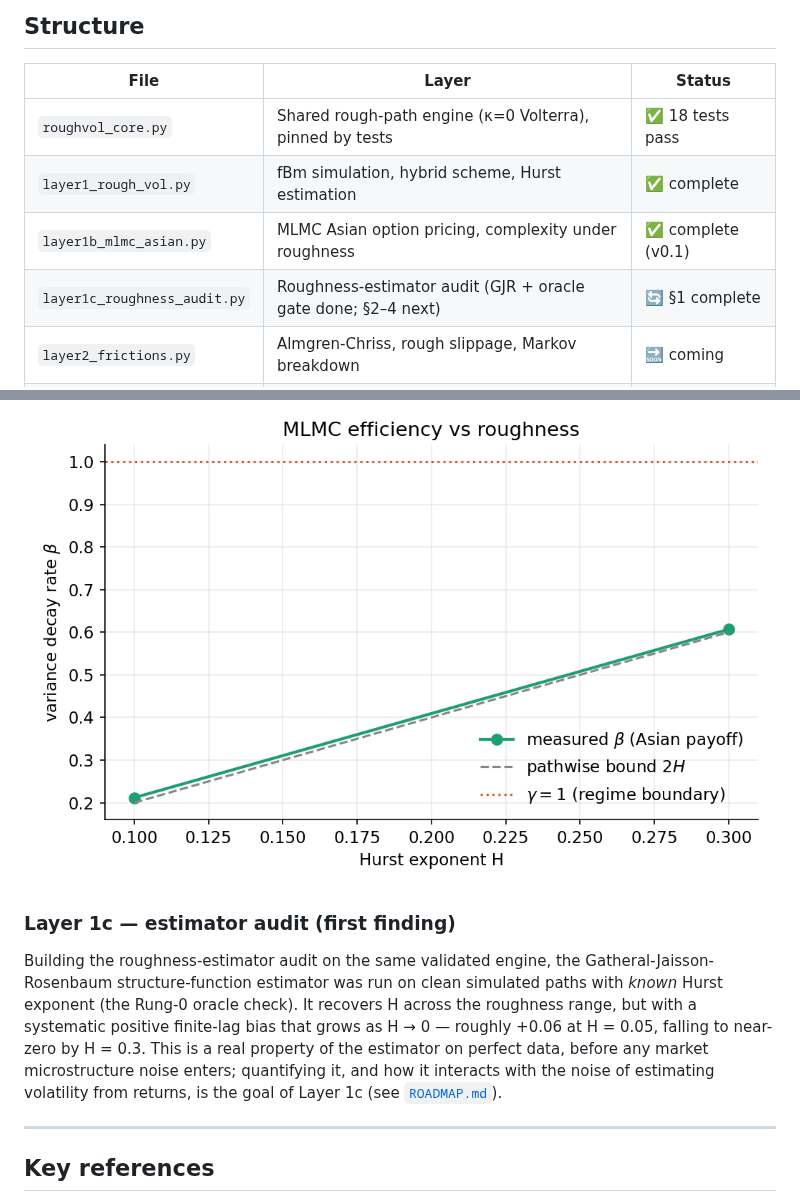
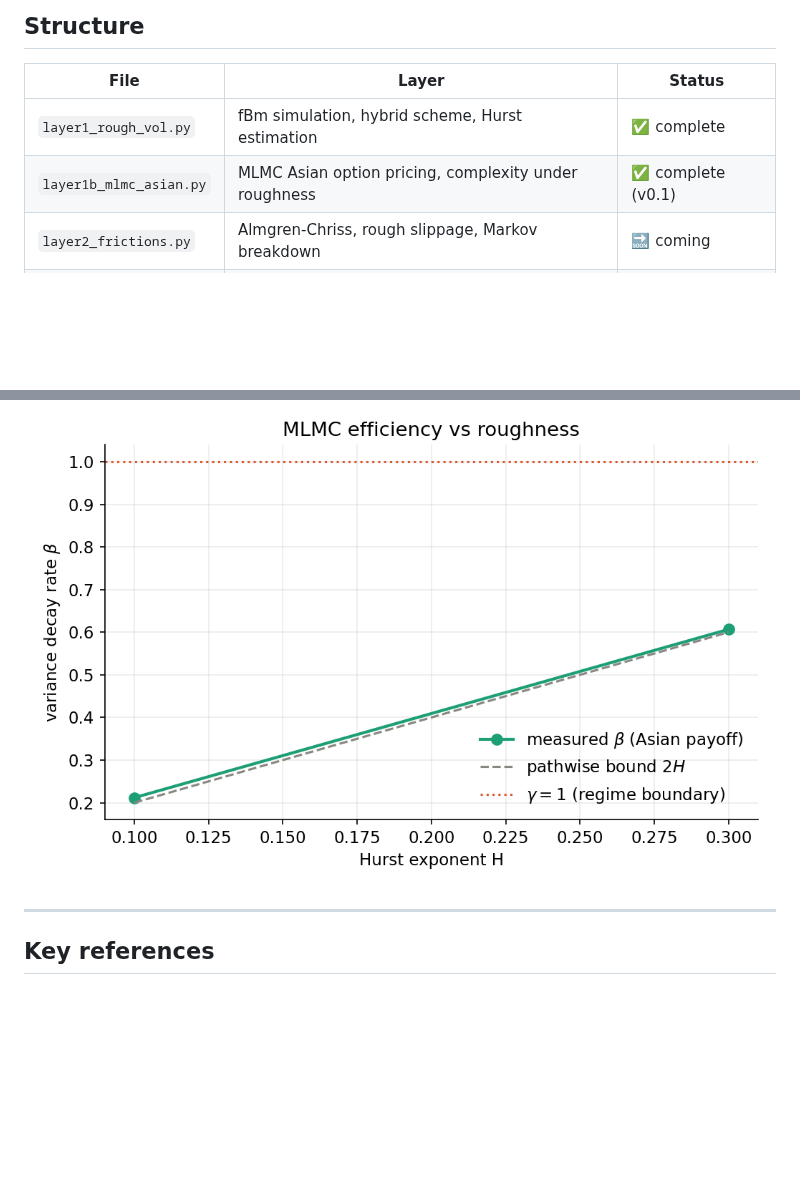
Before and after one commit to Michaellumor/roughvollab, a Markdown page: README.md, 2 parts joined by grey strips. Rendered like a GitHub page; blank space fills up the shorter version.

```diff
--- a/README.md
+++ b/README.md
@@ -12,10 +12,8 @@
 
 | File | Layer | Status |
 |------|-------|--------|
-| `roughvol_core.py` | Shared rough-path engine (κ=0 Volterra), pinned by tests | ✅ 18 tests pass |
 | `layer1_rough_vol.py` | fBm simulation, hybrid scheme, Hurst estimation | ✅ complete |
 | `layer1b_mlmc_asian.py` | MLMC Asian option pricing, complexity under roughness | ✅ complete (v0.1) |
-| `layer1c_roughness_audit.py` | Roughness-estimator audit (GJR + oracle gate done; §2–4 next) | 🔄 §1 complete |
 | `layer2_frictions.py` | Almgren-Chriss, rough slippage, Markov breakdown | 🔜 coming |
 | `layer3_rl_hedging.py` | Path signatures, actor-critic, CVaR deep hedging | 🔜 coming |
 | `layer4_convergence.py` | Convergence theorems, SPX calibration, diagnostics | 🔜 coming |
@@ -66,18 +64,6 @@ and conditional-MC couplings on the roadmap.
 
 ![Measured beta vs Hurst exponent](layer1b_beta_vs_H.png)
 
-### Layer 1c — estimator audit (first finding)
-
-Building the roughness-estimator audit on the same validated engine, the
-Gatheral-Jaisson-Rosenbaum structure-function estimator was run on clean
-simulated paths with *known* Hurst exponent (the Rung-0 oracle check). It
-recovers H across the roughness range, but with a systematic positive
-finite-lag bias that grows as H → 0 — roughly +0.06 at H = 0.05, falling to
-near-zero by H = 0.3. This is a real property of the estimator on perfect
-data, before any market microstructure noise enters; quantifying it, and
-how it interacts with the noise of estimating volatility from returns, is
-the goal of Layer 1c (see [`ROADMAP.md`](ROADMAP.md)).
-
 ---
 
 ## Key references
```
